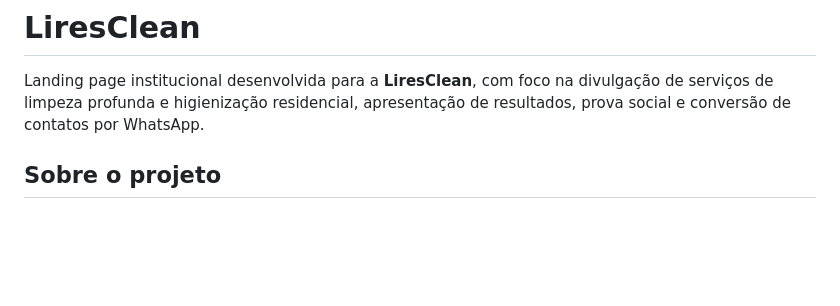
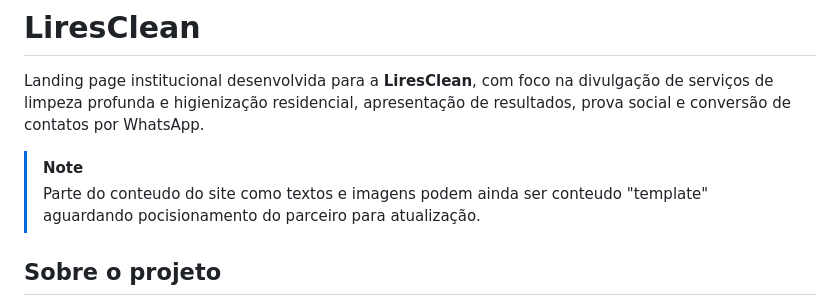
Before and after one commit to SidneyFrancaDEV/landing-page-liresclean, a Markdown page: README.md, the part around the change. Drawn GitHub-style; blank space fills up the shorter version.

```diff
--- a/README.md
+++ b/README.md
@@ -1,6 +1,9 @@
 # LiresClean
 
 Landing page institucional desenvolvida para a **LiresClean**, com foco na divulgação de serviços de limpeza profunda e higienização residencial, apresentação de resultados, prova social e conversão de contatos por WhatsApp.
+
+> [!NOTE]
+> Parte do conteudo do site como textos e imagens podem ainda ser conteudo "template" aguardando pocisionamento do parceiro para atualização.
 
 ## Sobre o projeto
 
```
